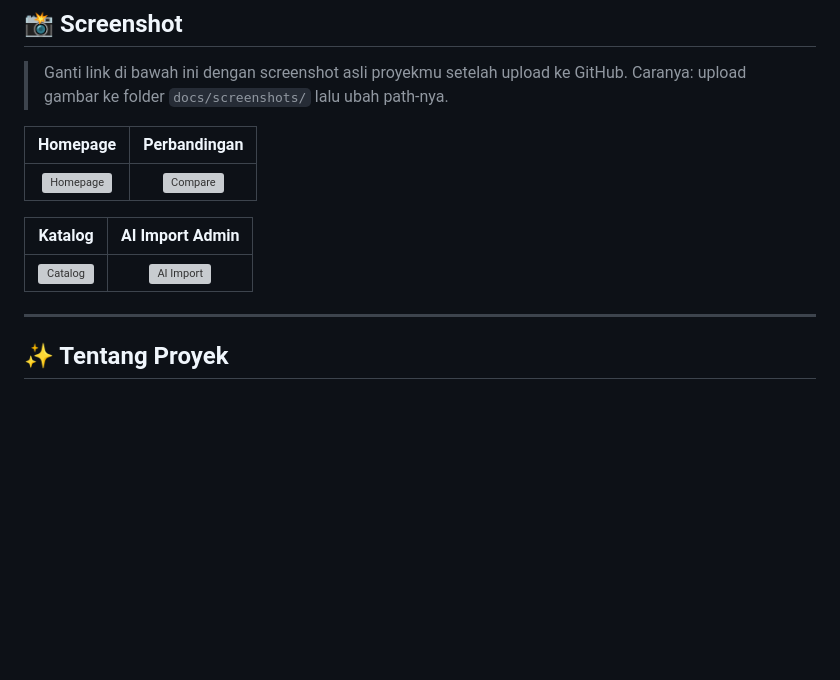
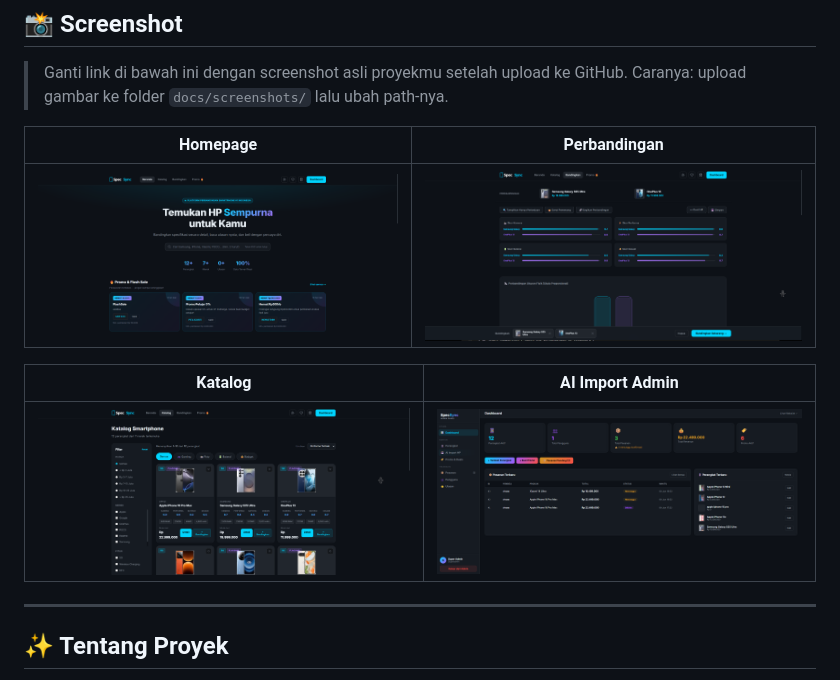
Before and after one commit to Zhaaa01/SpecSync, a Markdown page: README.md, the part around the change. GitHub-like rendering; blank space fills up the shorter version; grey boxes are pictures that could not be loaded.

Commit message:
Update screenshot paths in README

```diff
--- a/README.md
+++ b/README.md
@@ -19,11 +19,11 @@
 
 | Homepage | Perbandingan |
 |:---:|:---:|
-| ![Homepage](docs/screenshots/homepage.png) | ![Compare](docs/screenshots/compare.png) |
+| ![Homepage](docs/screenshots/Awal.png) | ![Compare](docs/screenshots/3.png) |
 
 | Katalog | AI Import Admin |
 |:---:|:---:|
-| ![Catalog](docs/screenshots/catalog.png) | ![AI Import](docs/screenshots/ai_import.png) |
+| ![Catalog](docs/screenshots/2.png) | ![AI Import](docs/screenshots/5.png) |
 
 ---
 
```
